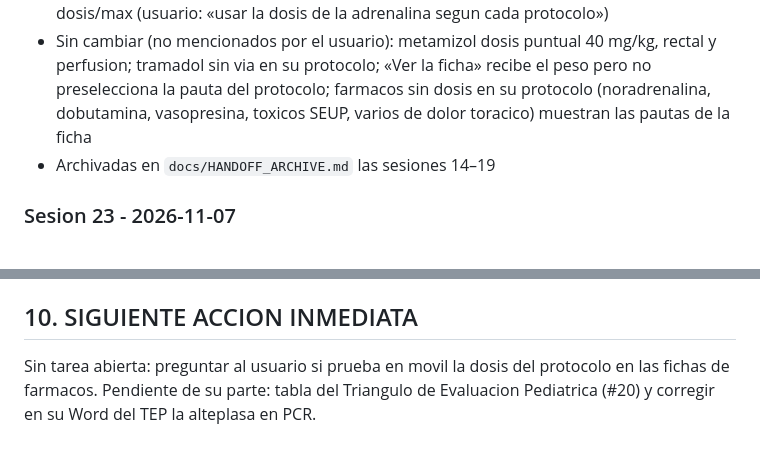
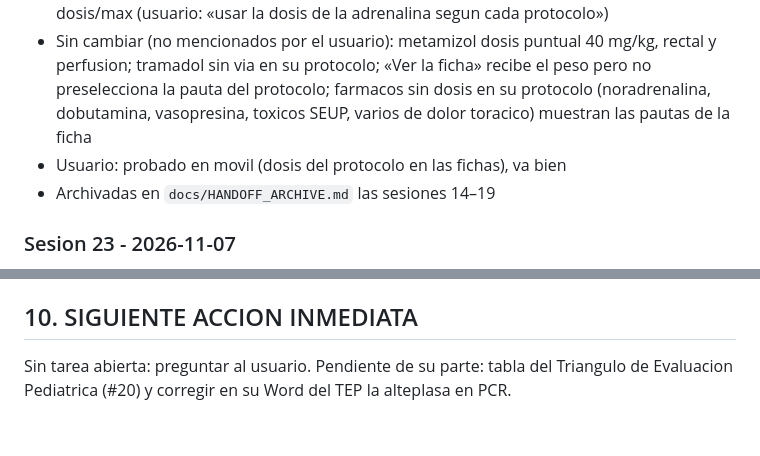
Before and after one commit to juliandavidhiguera/urgencias, a Markdown page: HANDOFF.md, 2 parts joined by grey strips. Rendered like a GitHub page.

Commit message:
docs(handoff): dosis del protocolo en fichas confirmada en movil

```diff
--- a/HANDOFF.md
+++ b/HANDOFF.md
@@ -65,6 +65,7 @@ PWA de consulta rapida para urgencias: cheatsheets, escalas clinicas, formulas,
 - Anadido (`5e66213`): panel lateral del farmaco con **dosis del protocolo + peso inicial**. `data/pautas-protocolo.js` (nuevo, en `ASSETS`, `sw.js` `urg-v73`); `abrirFarmacoLateral` lee `PAUTAS_PROTOCOLO[pid]` (override `Farmaco@nodo`), muestra «📌 Dosis de este protocolo» y `_farmBoloOps` pone primero las opciones «Protocolo · …» (de `parseDosisPorKg(c.pauta)`); si la pauta no tiene /kg no hay calculadora (antes AAS 10–15 mg/kg a un adulto); en protocolos de adulto se filtran las pautas `ped`; con `c.esquema` (alteplasa/TNK) no hay calculadora de bolo. Peso: EPALS lo toma de `pcr-peso`; sin campo de peso (hiperpotasemia, EPOC) se comparte entre farmacos via `_latPesoPid`. Verificado en Chrome headless: 255 farmacos de los flujos sin errores JS; peso llega en los 19 protocolos con campo; TEP heparina 70 kg → 5600 UI = 5,6 ml; codi-iam `fib` heparina tope 4000 UI
 - Modificado (`5e66213`), pautas del servicio dadas por el usuario: **metamizol** 10–15 mg/kg/dosis y en <12 meses la mitad (`protocols-ped.js` nodo `modNoInf` calcula la mitad si `v.edad < 1`; `fichas-ped.js`; `pautas-protocolo.js`); **AAS solo VO**, la via IV es el **acetilsalicilato de lisina** (`protocols.js` dolor toracico: equivalente a 75–250 mg de AAS, 450 mg de lisina ≈ 250 mg de AAS). **Adrenalina**: cada protocolo mantiene su propia dosis/max (usuario: «usar la dosis de la adrenalina segun cada protocolo»)
 - Sin cambiar (no mencionados por el usuario): metamizol dosis puntual 40 mg/kg, rectal y perfusion; tramadol sin via en su protocolo; «Ver la ficha» recibe el peso pero no preselecciona la pauta del protocolo; farmacos sin dosis en su protocolo (noradrenalina, dobutamina, vasopresina, toxicos SEUP, varios de dolor toracico) muestran las pautas de la ficha
+- Usuario: probado en movil (dosis del protocolo en las fichas), va bien
 - Archivadas en `docs/HANDOFF_ARCHIVE.md` las sesiones 14–19
 
 ### Sesion 23 - 2026-11-07
@@ -208,4 +209,4 @@ PWA de consulta rapida para urgencias: cheatsheets, escalas clinicas, formulas,
 - **Rango de perfusion por nodo**: `{n, dosis, min, max, rango}` en `farmacos` de un nodo sustituye el rango de `data/infusions.js` en el panel lateral (`_farmRango`, leido via `_farmCfgDeCaja`). Sin `min` se usa el de Perfusion IV. Titulos de escala sin entidades HTML (`&lt;`): el panel lateral los pone con `textContent`.
 
 ## 10. SIGUIENTE ACCION INMEDIATA
-Sin tarea abierta: preguntar al usuario si prueba en movil la dosis del protocolo en las fichas de farmacos. Pendiente de su parte: tabla del Triangulo de Evaluacion Pediatrica (#20) y corregir en su Word del TEP la alteplasa en PCR.
+Sin tarea abierta: preguntar al usuario. Pendiente de su parte: tabla del Triangulo de Evaluacion Pediatrica (#20) y corregir en su Word del TEP la alteplasa en PCR.
```
